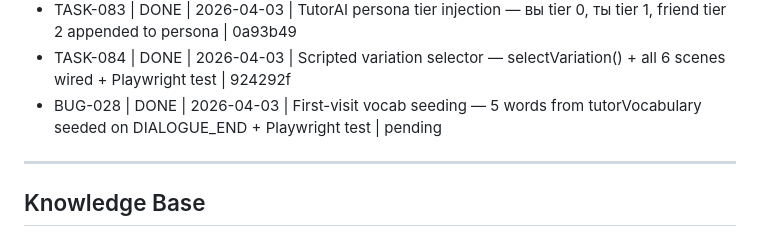
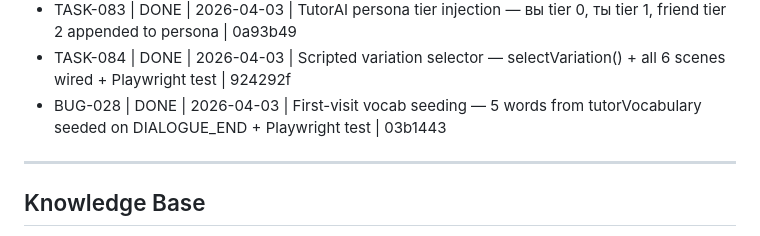
Before and after one commit to OrfanH/ya_ne_panimayu, a Markdown page: IMPROVEMENTS.md, the part around the change. Rendered like a GitHub page.

Commit message:
chore: mark BUG-028 DONE with commit hash in IMPROVEMENTS.md
Co-Authored-By: Claude Sonnet 4.6 <noreply@anthropic.com>

```diff
--- a/IMPROVEMENTS.md
+++ b/IMPROVEMENTS.md
@@ -41,7 +41,7 @@
 - TASK-074b | DONE | 2026-04-03 | Wire updateGalinaTier() into ApartmentScene._onDialogueEnd — hydration guard + 2 Playwright tier tests | 52f0866
 - TASK-083 | DONE | 2026-04-03 | TutorAI persona tier injection — вы tier 0, ты tier 1, friend tier 2 appended to persona | 0a93b49
 - TASK-084 | DONE | 2026-04-03 | Scripted variation selector — selectVariation() + all 6 scenes wired + Playwright test | 924292f
-- BUG-028 | DONE | 2026-04-03 | First-visit vocab seeding — 5 words from tutorVocabulary seeded on DIALOGUE_END + Playwright test | pending
+- BUG-028 | DONE | 2026-04-03 | First-visit vocab seeding — 5 words from tutorVocabulary seeded on DIALOGUE_END + Playwright test | 03b1443
 
 ---
 
```
